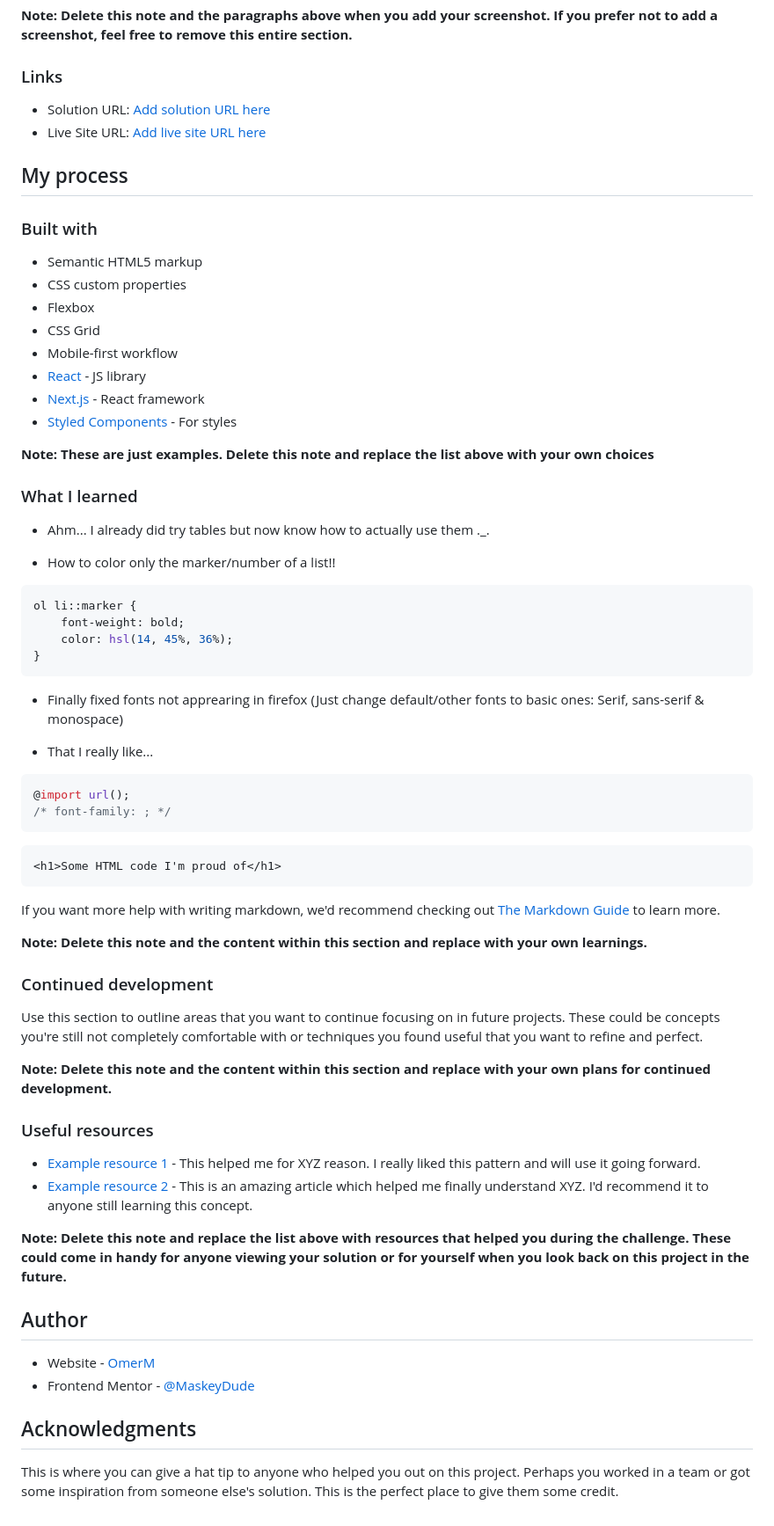
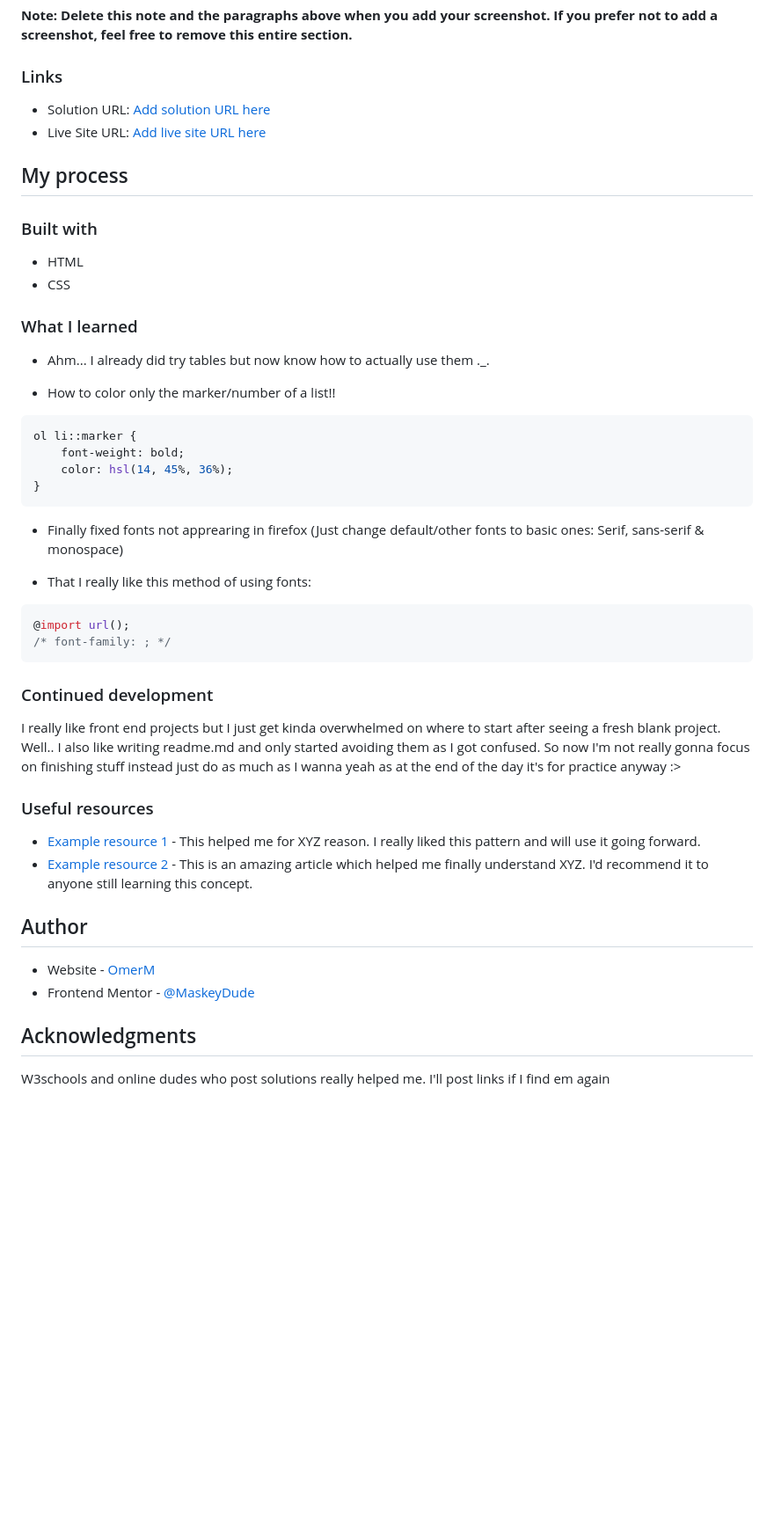
Before and after one commit to MaskeyDude/recipe-page-main_forntendo, a Markdown page: README.md, the part around one of its changes. Shown at 88% size. Rendered like a GitHub page; blank space fills up the shorter version.

````diff
--- a/README.md
+++ b/README.md
@@ -39,16 +39,8 @@ Then crop/optimize/edit your image however you like, add it to your project, and
 
 ### Built with
 
-- Semantic HTML5 markup
-- CSS custom properties
-- Flexbox
-- CSS Grid
-- Mobile-first workflow
-- [React](https://reactjs.org/) - JS library
-- [Next.js](https://nextjs.org/) - React framework
-- [Styled Components](https://styled-components.com/) - For styles
-
-**Note: These are just examples. Delete this note and replace the list above with your own choices**
+- HTML
+- CSS
 
 ### What I learned
 
@@ -65,33 +57,22 @@ ol li::marker {
 
 - Finally fixed fonts not apprearing in firefox (Just change default/other fonts to basic ones: Serif, sans-serif & monospace)
 
-- That I really like...
+- That I really like this method of using fonts:
 
 ```css
 @import url();
 /* font-family: ; */
 ```
 
-```html
-<h1>Some HTML code I'm proud of</h1>
-```
-
-If you want more help with writing markdown, we'd recommend checking out [The Markdown Guide](https://www.markdownguide.org/) to learn more.
-
-**Note: Delete this note and the content within this section and replace with your own learnings.**
-
 ### Continued development
 
-Use this section to outline areas that you want to continue focusing on in future projects. These could be concepts you're still not completely comfortable with or techniques you found useful that you want to refine and perfect.
+I really like front end projects but I just get kinda overwhelmed on where to start after seeing a fresh blank project. Well.. I also like writing readme.md and only started avoiding them as I got confused. So now I'm not really gonna focus on finishing stuff instead just do as much as I wanna yeah as at the end of the day it's for practice anyway :>
 
-**Note: Delete this note and the content within this section and replace with your own plans for continued development.**
 
 ### Useful resources
 
 - [Example resource 1](https://www.example.com) - This helped me for XYZ reason. I really liked this pattern and will use it going forward.
 - [Example resource 2](https://www.example.com) - This is an amazing article which helped me finally understand XYZ. I'd recommend it to anyone still learning this concept.
-
-**Note: Delete this note and replace the list above with resources that helped you during the challenge. These could come in handy for anyone viewing your solution or for yourself when you look back on this project in the future.**
 
 ## Author
 
@@ -100,4 +81,4 @@ Use this section to outline areas that you want to continue focusing on in futur
 
 ## Acknowledgments
 
-This is where you can give a hat tip to anyone who helped you out on this project. Perhaps you worked in a team or got some inspiration from someone else's solution. This is the perfect place to give them some credit.
+W3schools and online dudes who post solutions really helped me. I'll post links if I find em again
````
Also changed, not shown: other parts of README.md (+2 -2 lines).
